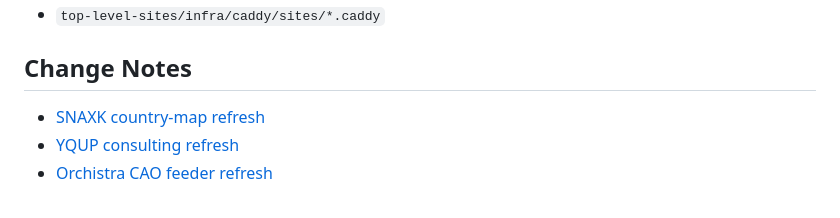
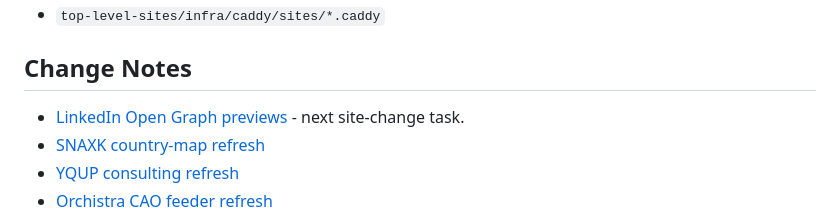
Before and after one commit to yqup/agentic-first, a Markdown page: top-level-sites/README.md, the part around the change. GitHub-like rendering.

Commit message:
Document LinkedIn preview metadata next step

```diff
--- a/top-level-sites/README.md
+++ b/top-level-sites/README.md
@@ -46,6 +46,7 @@ This regenerates:
 
 ## Change Notes
 
+- [LinkedIn Open Graph previews](docs/linkedin-open-graph-previews.md) - next site-change task.
 - [SNAXK country-map refresh](docs/snaxk-country-map-refresh.md)
 - [YQUP consulting refresh](docs/yqup-consulting-refresh.md)
 - [Orchistra CAO feeder refresh](docs/orchistra-cao-feeder-refresh.md)
```
Also changed, not shown: top-level-sites/docs/linkedin-open-graph-previews.md (added, +70 -0 lines).
